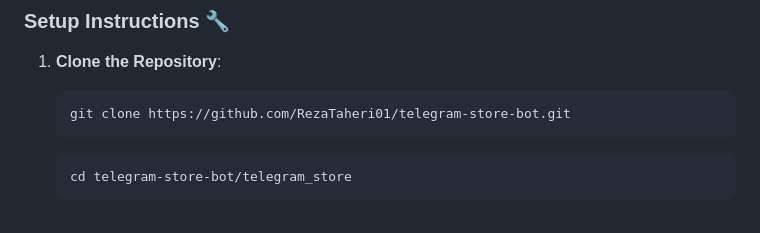
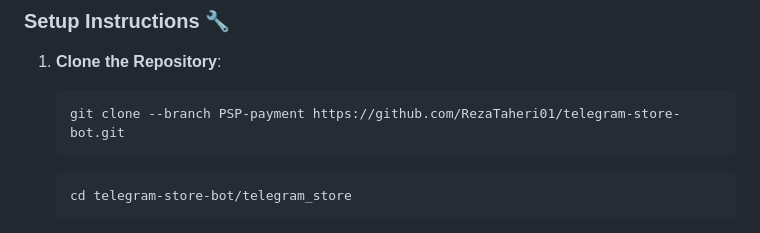
Before and after one commit to RezaTaheri01/telegram-store-bot, a Markdown page: README.md, the part around the change. Drawn GitHub-style.

````diff
--- a/README.md
+++ b/README.md
@@ -64,7 +64,7 @@ This bot is a Python-based Telegram bot seamlessly integrated with a Django back
 
 1. **Clone the Repository**:
    ```bash
-   git clone https://github.com/RezaTaheri01/telegram-store-bot.git
+   git clone --branch PSP-payment https://github.com/RezaTaheri01/telegram-store-bot.git
    ```
    ```bash
    cd telegram-store-bot/telegram_store
````
